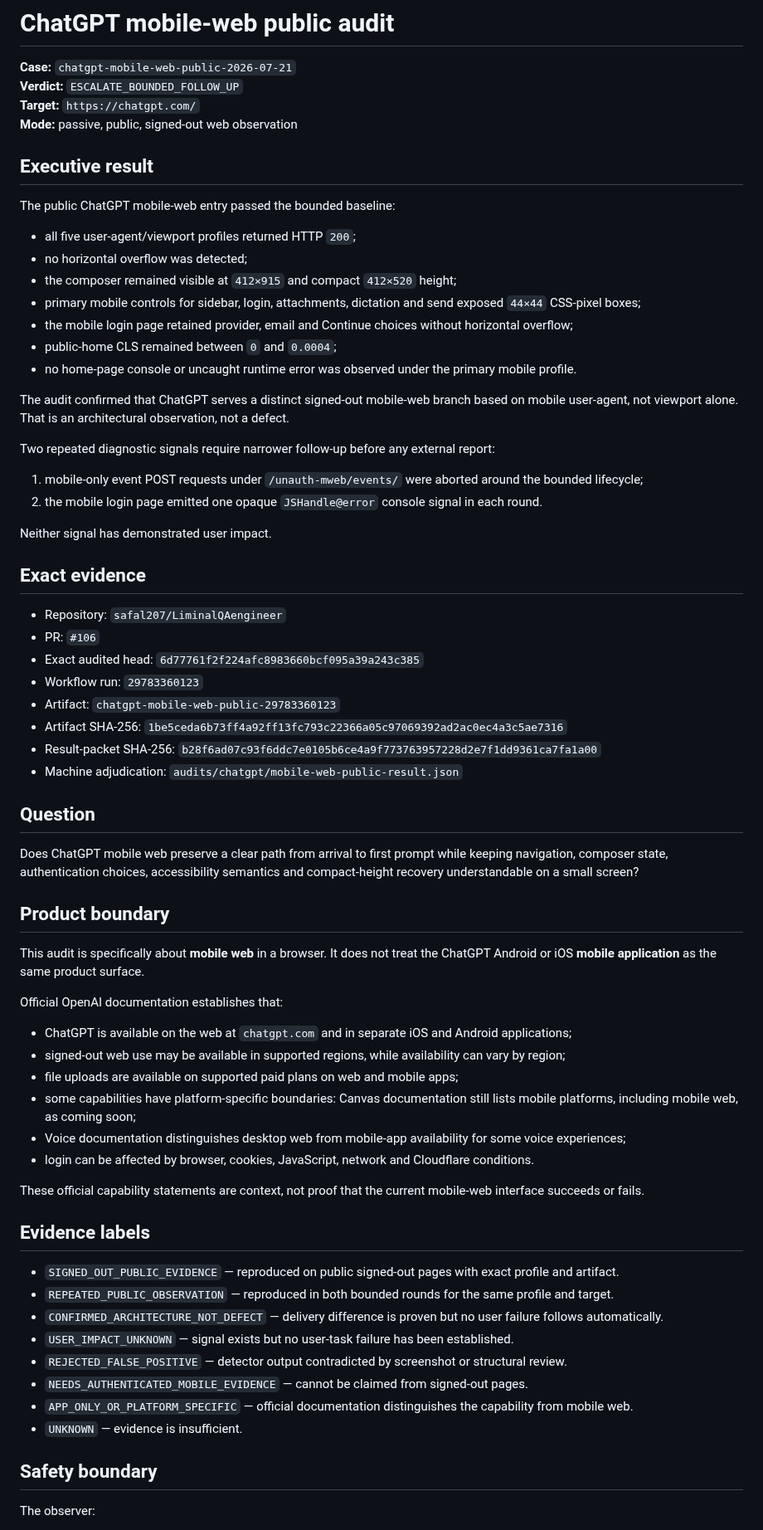
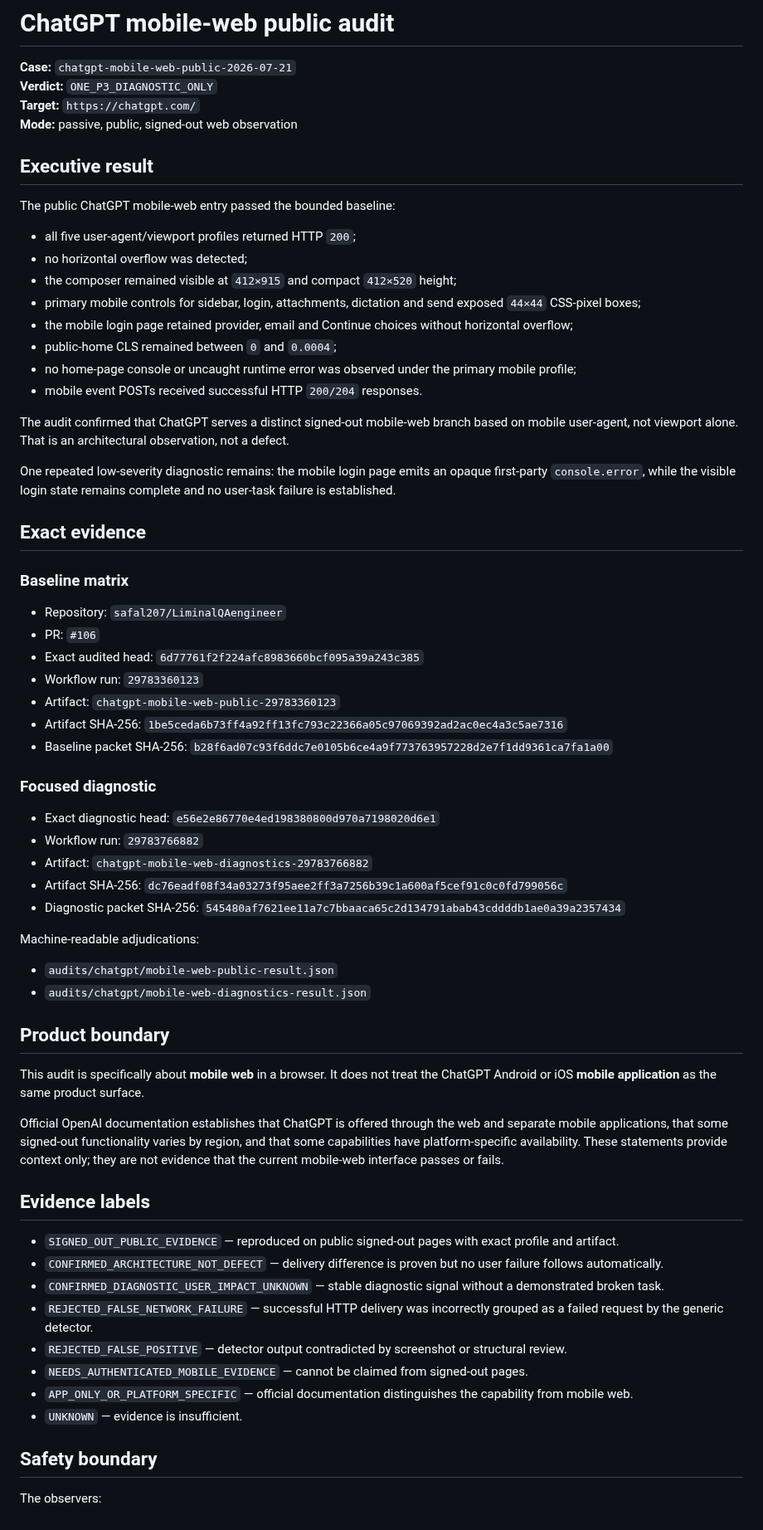
Before and after one commit to safal207/LiminalQAengineer, a Markdown page: docs/audits/CHATGPT_MOBILE_WEB_PUBLIC_AUDIT.md, the part around one of its changes. Shown at 83% size. Drawn GitHub-style.

```diff
--- a/docs/audits/CHATGPT_MOBILE_WEB_PUBLIC_AUDIT.md
+++ b/docs/audits/CHATGPT_MOBILE_WEB_PUBLIC_AUDIT.md
@@ -1,7 +1,7 @@
 # ChatGPT mobile-web public audit
 
 **Case:** `chatgpt-mobile-web-public-2026-07-21`
-**Verdict:** `ESCALATE_BOUNDED_FOLLOW_UP`
+**Verdict:** `ONE_P3_DIAGNOSTIC_ONLY`
 **Target:** `https://chatgpt.com/`
 **Mode:** passive, public, signed-out web observation
 
@@ -15,18 +15,16 @@ The public ChatGPT mobile-web entry passed the bounded baseline:
 - primary mobile controls for sidebar, login, attachments, dictation and send exposed `44×44` CSS-pixel boxes;
 - the mobile login page retained provider, email and Continue choices without horizontal overflow;
 - public-home CLS remained between `0` and `0.0004`;
-- no home-page console or uncaught runtime error was observed under the primary mobile profile.
+- no home-page console or uncaught runtime error was observed under the primary mobile profile;
+- mobile event POSTs received successful HTTP `200/204` responses.
 
 The audit confirmed that ChatGPT serves a distinct signed-out mobile-web branch based on mobile user-agent, not viewport alone. That is an architectural observation, not a defect.
 
-Two repeated diagnostic signals require narrower follow-up before any external report:
-
-1. mobile-only event POST requests under `/unauth-mweb/events/` were aborted around the bounded lifecycle;
-2. the mobile login page emitted one opaque `JSHandle@error` console signal in each round.
-
-Neither signal has demonstrated user impact.
+One repeated low-severity diagnostic remains: the mobile login page emits an opaque first-party `console.error`, while the visible login state remains complete and no user-task failure is established.
 
 ## Exact evidence
+
+### Baseline matrix
 
 - Repository: `safal207/LiminalQAengineer`
 - PR: `#106`
@@ -34,34 +32,33 @@ Neither signal has demonstrated user impact.
 - Workflow run: `29783360123`
 - Artifact: `chatgpt-mobile-web-public-29783360123`
 - Artifact SHA-256: `1be5ceda6b73ff4a92ff13fc793c22366a05c97069392ad2ac0ec4a3c5ae7316`
-- Result-packet SHA-256: `b28f6ad07c93f6ddc7e0105b6ce4a9f773763957228d2e7f1dd9361ca7fa1a00`
-- Machine adjudication: `audits/chatgpt/mobile-web-public-result.json`
+- Baseline packet SHA-256: `b28f6ad07c93f6ddc7e0105b6ce4a9f773763957228d2e7f1dd9361ca7fa1a00`
 
-## Question
+### Focused diagnostic
 
-Does ChatGPT mobile web preserve a clear path from arrival to first prompt while keeping navigation, composer state, authentication choices, accessibility semantics and compact-height recovery understandable on a small screen?
+- Exact diagnostic head: `e56e2e86770e4ed198380800d970a7198020d6e1`
+- Workflow run: `29783766882`
+- Artifact: `chatgpt-mobile-web-diagnostics-29783766882`
+- Artifact SHA-256: `dc76eadf08f34a03273f95aee2ff3a7256b39c1a600af5cef91c0c0fd799056c`
+- Diagnostic packet SHA-256: `545480af7621ee11a7c7bbaaca65c2d134791abab43cddddb1ae0a39a2357434`
+
+Machine-readable adjudications:
+
+- `audits/chatgpt/mobile-web-public-result.json`
+- `audits/chatgpt/mobile-web-diagnostics-result.json`
 
 ## Product boundary
 
 This audit is specifically about **mobile web** in a browser. It does not treat the ChatGPT Android or iOS **mobile application** as the same product surface.
 
-Official OpenAI documentation establishes that:
-
-- ChatGPT is available on the web at `chatgpt.com` and in separate iOS and Android applications;
-- signed-out web use may be available in supported regions, while availability can vary by region;
-- file uploads are available on supported paid plans on web and mobile apps;
-- some capabilities have platform-specific boundaries: Canvas documentation still lists mobile platforms, including mobile web, as coming soon;
-- Voice documentation distinguishes desktop web from mobile-app availability for some voice experiences;
-- login can be affected by browser, cookies, JavaScript, network and Cloudflare conditions.
-
-These official capability statements are context, not proof that the current mobile-web interface succeeds or fails.
+Official OpenAI documentation establishes that ChatGPT is offered through the web and separate mobile applications, that some signed-out functionality varies by region, and that some capabilities have platform-specific availability. These statements provide context only; they are not evidence that the current mobile-web interface passes or fails.
 
 ## Evidence labels
 
 - `SIGNED_OUT_PUBLIC_EVIDENCE` — reproduced on public signed-out pages with exact profile and artifact.
-- `REPEATED_PUBLIC_OBSERVATION` — reproduced in both bounded rounds for the same profile and target.
 - `CONFIRMED_ARCHITECTURE_NOT_DEFECT` — delivery difference is proven but no user failure follows automatically.
-- `USER_IMPACT_UNKNOWN` — signal exists but no user-task failure has been established.
+- `CONFIRMED_DIAGNOSTIC_USER_IMPACT_UNKNOWN` — stable diagnostic signal without a demonstrated broken task.
+- `REJECTED_FALSE_NETWORK_FAILURE` — successful HTTP delivery was incorrectly grouped as a failed request by the generic detector.
 - `REJECTED_FALSE_POSITIVE` — detector output contradicted by screenshot or structural review.
 - `NEEDS_AUTHENTICATED_MOBILE_EVIDENCE` — cannot be claimed from signed-out pages.
 - `APP_ONLY_OR_PLATFORM_SPECIFIC` — official documentation distinguishes the capability from mobile web.
@@ -69,5 +66,5 @@ These official capability statements are context, not proof that the current mob
 
 ## Safety boundary
 
-The observer:
+The observers:
 
```
Also changed, not shown: other parts of docs/audits/CHATGPT_MOBILE_WEB_PUBLIC_AUDIT.md (+48 -40 lines).
